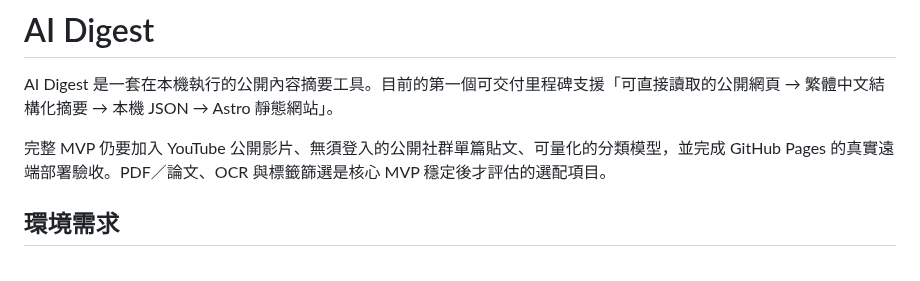
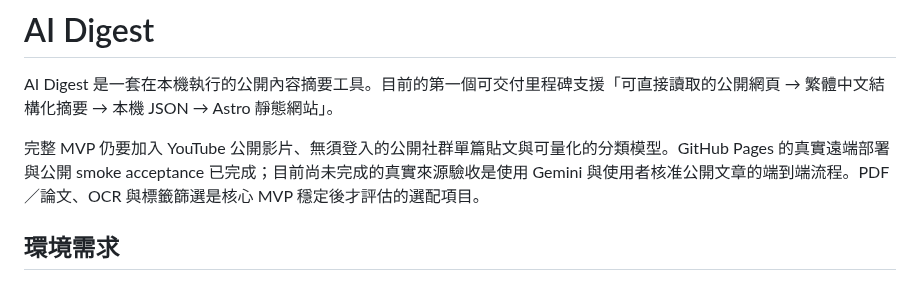
Before and after one commit to yamopeng0918/AI-Summary, a Markdown page: README.md, the part around the change. GitHub-like rendering.

Commit message:
docs: align README project status

```diff
--- a/README.md
+++ b/README.md
@@ -2,7 +2,7 @@
 
 AI Digest 是一套在本機執行的公開內容摘要工具。目前的第一個可交付里程碑支援「可直接讀取的公開網頁 → 繁體中文結構化摘要 → 本機 JSON → Astro 靜態網站」。
 
-完整 MVP 仍要加入 YouTube 公開影片、無須登入的公開社群單篇貼文、可量化的分類模型，並完成 GitHub Pages 的真實遠端部署驗收。PDF／論文、OCR 與標籤篩選是核心 MVP 穩定後才評估的選配項目。
+完整 MVP 仍要加入 YouTube 公開影片、無須登入的公開社群單篇貼文與可量化的分類模型。GitHub Pages 的真實遠端部署與公開 smoke acceptance 已完成；目前尚未完成的真實來源驗收是使用 Gemini 與使用者核准公開文章的端到端流程。PDF／論文、OCR 與標籤篩選是核心 MVP 穩定後才評估的選配項目。
 
 ## 環境需求
 
```
